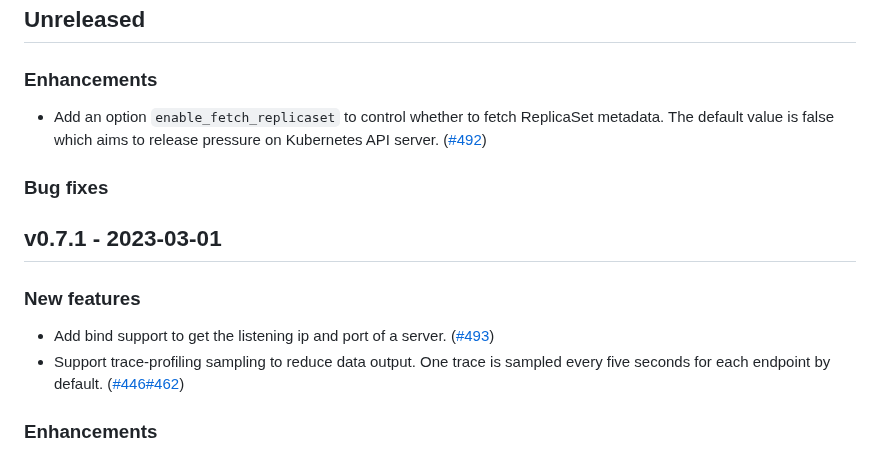
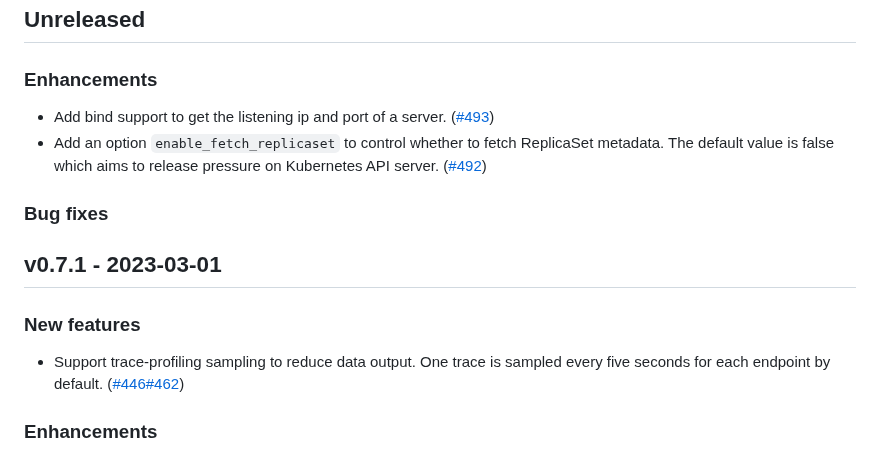
Before and after one commit to KindlingProject/kindling, a Markdown page: CHANGELOG.md, the part around the change. Drawn GitHub-style.

Commit message:
update CHANGELOG.md
Signed-off-by: sanyangji <songyujie@zju.edu.cn>

```diff
--- a/CHANGELOG.md
+++ b/CHANGELOG.md
@@ -5,6 +5,7 @@
 
 ## Unreleased
 ### Enhancements
+- Add bind support to get the listening ip and port of a server. ([#493](https://github.com/KindlingProject/kindling/pull/493))
 - Add an option `enable_fetch_replicaset` to control whether to fetch ReplicaSet metadata. The default value is false which aims to release pressure on Kubernetes API server. ([#492](https://github.com/KindlingProject/kindling/pull/492))
 
 ### Bug fixes
@@ -12,7 +13,6 @@
 
 ## v0.7.1 - 2023-03-01
 ### New features
-- Add bind support to get the listening ip and port of a server. ([#493](https://github.com/KindlingProject/kindling/pull/493))
 - Support trace-profiling sampling to reduce data output. One trace is sampled every five seconds for each endpoint by default. ([#446](https://github.com/KindlingProject/kindling/pull/446)[#462](https://github.com/KindlingProject/kindling/pull/462))
 
 ### Enhancements
```
